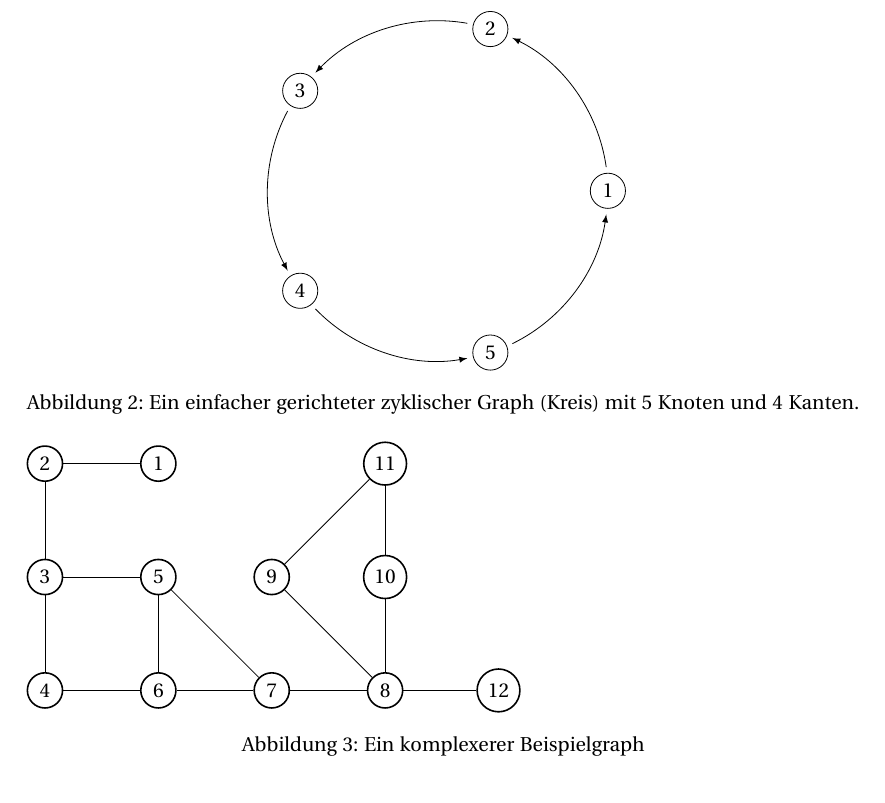
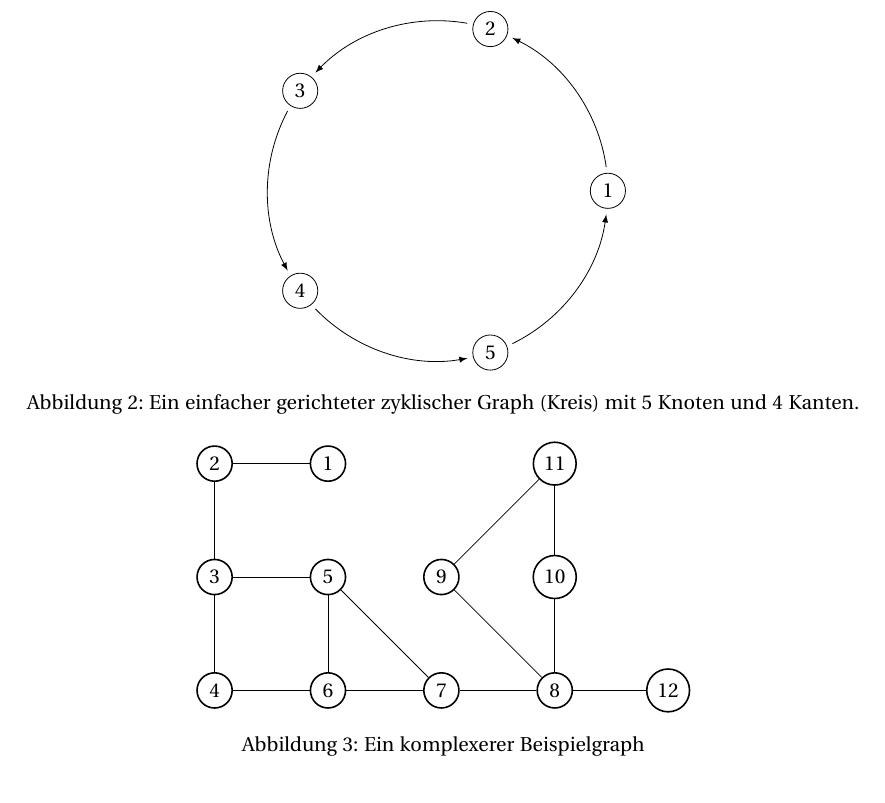
Before and after one commit to NormanTUD/LernhilfeDisLa1, a LaTeX document (lernhilfe.tex): part of page 34 of 66, cut so that both start at the same text. The pictures show the PDF file lernhilfe.pdf that the author committed with the source.

Commit message:
mehr zentrierte grafiken

```diff
--- a/lernhilfe.tex
+++ b/lernhilfe.tex
@@ -1677,6 +1677,7 @@ $E = \binom{V}{2}$, denn dort sind alle Knoten mit allen anderen verbunden. Für
 $E \subset \binom{V}{2}$ ist.
 
 \begin{figure}
+	\centering
 	\begin{tikzpicture}
 		\begin{scope}[every node/.style={circle,thick,draw}]
 			\node (eins) at (0,0) {1};
@@ -2044,6 +2045,7 @@ seine Knoten über die Kantenpfade erreichen.
 Ein Gelenkpunkt ist derjenige Punkt, an dem ein Block endet und ein neuer anfängt. In der Grafik \ref{komplexergraph}
 sind diese Gelenkpunkte $G = \{2, 3, 7, 8\}$.
 
+\begin{center}
 	\begin{tikzpicture}
 		\begin{scope}[every node/.style={circle,thick,draw}]
 			\node (eins) at (0,0) {1};
@@ -2078,12 +2080,14 @@ sind diese Gelenkpunkte $G = \{2, 3, 7, 8\}$.
 			\path (acht) edge node {} (zehn);
 		\end{scope}
 	\end{tikzpicture}
+\end{center}
 
 \subsubsection{Blockgraphen}
 
 Zur Erstellung eines Blockgraphen nimmt man die (eingefärbten) Gelenkpunkte und verkürzt die Darstellung insofern, als dass man
 für alle Untergraphen, die Blöcke bilden, nur ihre Abkürzung wählt.
 
+\begin{center}
 	\begin{tikzpicture}
 		\begin{scope}[every node/.style={circle,thick,draw}]
 			\node [fill=blue!20] (zwei) at (0,0) {2};
@@ -2113,6 +2117,7 @@ für alle Untergraphen, die Blöcke bilden, nur ihre Abkürzung wählt.
 
 		\end{scope}
 	\end{tikzpicture}
+\end{center}
 
 \begin{equation}
 	V = \left\{\underbrace{2, 3, 7, 8}_\text{Gelenkpunkte}, \underbrace{B_1, B_2, B_3, B_4, B_5, B_6}_{\text{Blöcke von } G}\right\}
@@ -2331,6 +2336,7 @@ Spannbäume von $G = \left\{\left\{a, b, c, d\right\}, \left\{
 	\left\{d, b\right\}
 \right\}\right\}$.
 
+\begin{center}
 	\begin{tikzpicture}
 		\begin{scope}[every node/.style={circle,thick,draw}]
 			\node (a) at (-1,-1) {$a$};
@@ -2346,10 +2352,12 @@ Spannbäume von $G = \left\{\left\{a, b, c, d\right\}, \left\{
 			\path (d) edge node {} (b);
 		\end{scope}
 	\end{tikzpicture}
+\end{center}
 
 \vspace{1cm}
 
 \picturetext{
+	\centering
 	\begin{tikzpicture}
 		\begin{scope}[every node/.style={circle,thick,draw}]
 			\node (a) at (-1,-1) {$a$};
@@ -2365,6 +2373,7 @@ Spannbäume von $G = \left\{\left\{a, b, c, d\right\}, \left\{
 		\end{scope}
 	\end{tikzpicture}
 }{
+	\centering
 	\begin{tikzpicture}
 		\begin{scope}[every node/.style={circle,thick,draw}]
 			\node (a) at (-1,-1) {$a$};
@@ -2382,6 +2391,7 @@ Spannbäume von $G = \left\{\left\{a, b, c, d\right\}, \left\{
 }
 
 \picturetext{
+	\centering
 	\begin{tikzpicture}
 		\begin{scope}[every node/.style={circle,thick,draw}]
 			\node (a) at (-1,-1) {$a$};
@@ -2397,6 +2407,7 @@ Spannbäume von $G = \left\{\left\{a, b, c, d\right\}, \left\{
 		\end{scope}
 	\end{tikzpicture}
 }{
+	\centering
 	\begin{tikzpicture}
 		\begin{scope}[every node/.style={circle,thick,draw}]
 			\node (a) at (-1,-1) {$a$};
@@ -2440,6 +2451,7 @@ Nehmen wir den Graphen $G = \left(
 \right)$ als Beispiel.
 
 
+\begin{center}
 	\begin{tikzpicture}
 		\begin{scope}[every node/.style={circle,thick,draw}]
 			\node (eins) at (-1,-1) {$1$};
@@ -2456,6 +2468,7 @@ Nehmen wir den Graphen $G = \left(
 			\path (zwei) edge node {} (vier);
 		\end{scope}
 	\end{tikzpicture}
+\end{center}
 
 Erzeugen wir als erstes die Adjazenzmatrix
 
@@ -2566,6 +2579,7 @@ Blatt hängt, geschrieben. Dies wird iterativ fortgeführt, bis nur noch zwei Kn
 
 Beispiel.
 
+\begin{center}
 	\begin{tikzpicture}
 		\begin{scope}[every node/.style={circle,thick,draw}]
 			\node (a) at (0,0) {$1$};
@@ -2580,11 +2594,13 @@ Beispiel.
 			\path (c) edge node {} (d);
 		\end{scope}
 	\end{tikzpicture}
+\end{center}
 
 Die Blätter dieses Baumes sind $2, 4$. Das Blatt mit der geringsten Beschriftung
 ist die $2$. Also entfernen wir die $2$ und schreiben die $1$, an der die $2$ hängt,
 in den Prüfercode.
 
+\begin{center}
 	\begin{tikzpicture}
 		\begin{scope}[every node/.style={circle,thick,draw}]
 			\node (a) at (0,0) {$1$};
@@ -2597,12 +2613,14 @@ in den Prüfercode.
 			\path (c) edge node {} (d);
 		\end{scope}
 	\end{tikzpicture}
+\end{center}
 
 Prüfer-Code: $2$.
 
 Das nächstgeringste Blatt ist die $1$, also entfernen wir die $1$ und schreiben
 die $3$ in den Prüfer-Code.
 
+\begin{center}
 	\begin{tikzpicture}
 		\begin{scope}[every node/.style={circle,thick,draw}]
 			\node (c) at (1,-1) {$3$};
@@ -2613,6 +2631,7 @@ die $3$ in den Prüfer-Code.
 			\path (c) edge node {} (d);
 		\end{scope}
 	\end{tikzpicture}
+\end{center}
 
 Prüfer-Code: $2, 3$.
 
```
Also changed, not shown: lernhilfe.pdf. Lines whose indentation alone changed are shown as unchanged.
